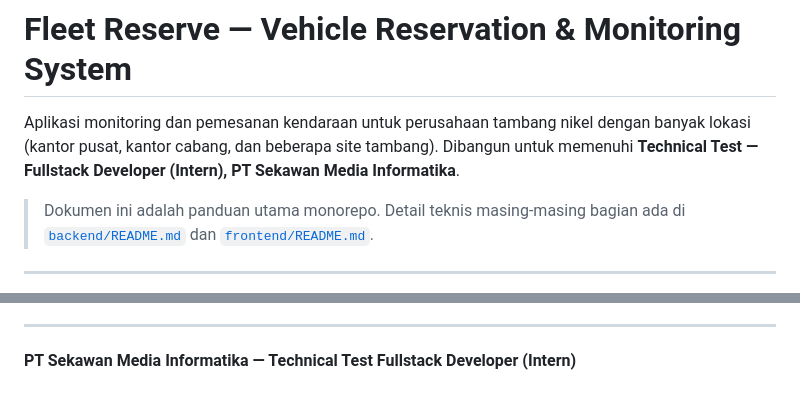
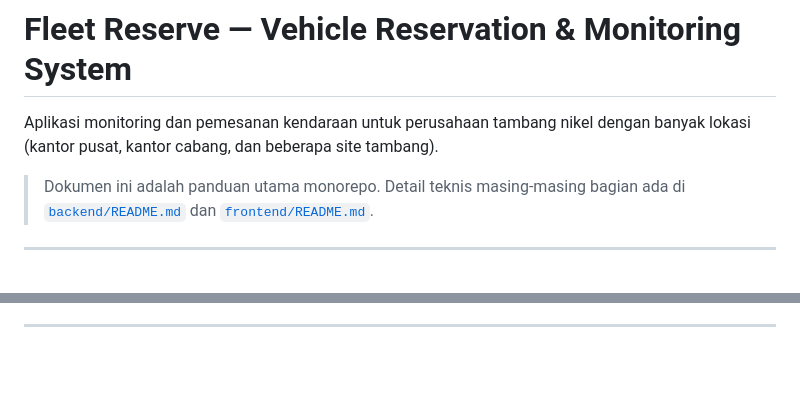
Before and after one commit to Alfan14/VRMS, a Markdown page: README.md, 2 parts joined by grey strips. Rendered like a GitHub page; blank space fills up the shorter version.

Commit message:
Update README.md to remove duplicate content
Removed duplicate definition and unnecessary text.

```diff
--- a/README.md
+++ b/README.md
@@ -1,8 +1,7 @@
 # Fleet Reserve — Vehicle Reservation & Monitoring System
 
 Aplikasi monitoring dan pemesanan kendaraan untuk perusahaan tambang nikel dengan
-banyak lokasi (kantor pusat, kantor cabang, dan beberapa site tambang). Dibangun untuk
-memenuhi **Technical Test — Fullstack Developer (Intern), PT Sekawan Media Informatika**.
+banyak lokasi (kantor pusat, kantor cabang, dan beberapa site tambang).
 
 > Dokumen ini adalah panduan utama monorepo. Detail teknis masing-masing bagian ada di
 > [`backend/README.md`](./backend/README.md) dan [`frontend/README.md`](./frontend/README.md).
@@ -136,5 +135,3 @@ Dicatat secara transparan agar mudah ditindaklanjuti sebelum submission:
    mengizinkannya, tapi sebaiknya dirapikan.
 
 ---
-
-**PT Sekawan Media Informatika — Technical Test Fullstack Developer (Intern)**
```
